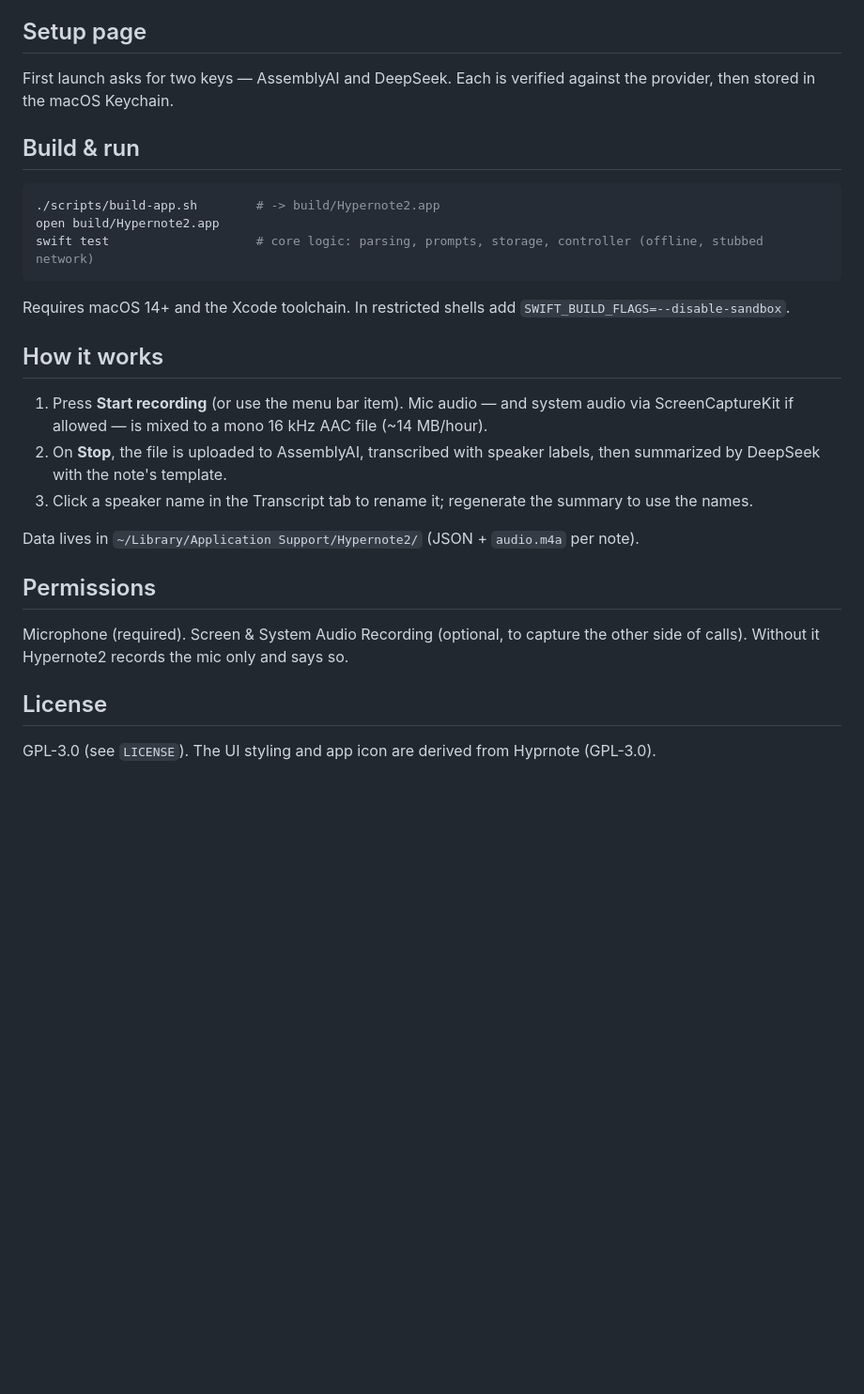
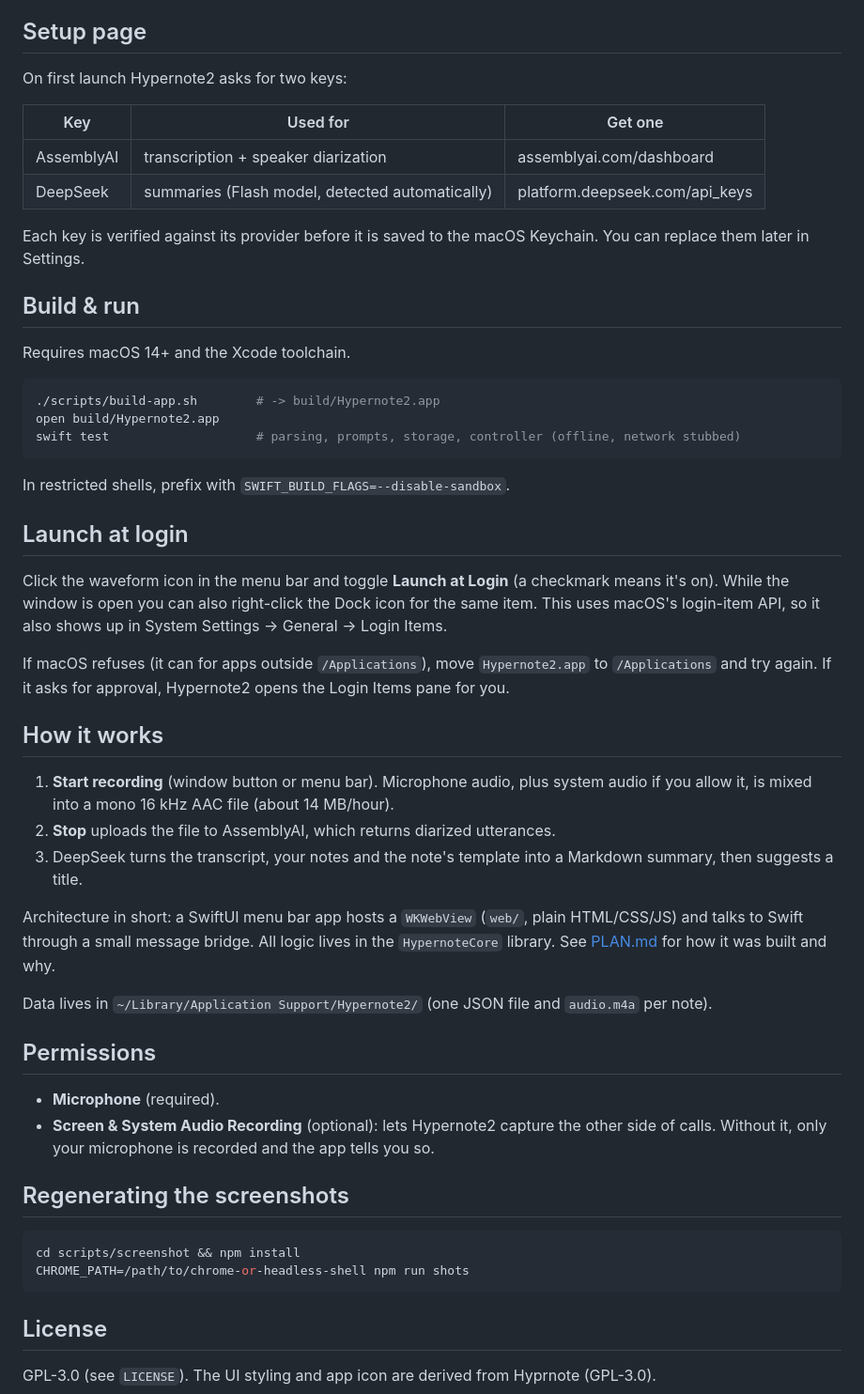
Before and after one commit to wallabyway/hypernote2, a Markdown page: README.md, the part around one of its changes. Shown at 94% size. Drawn GitHub-style; blank space fills up the shorter version.

````diff
--- a/README.md
+++ b/README.md
@@ -10,29 +20,54 @@ A tiny, all-cloud meeting notepad for macOS, modelled on [Hyprnote](https://gith
 
 ## Setup page
 
-First launch asks for two keys — AssemblyAI and DeepSeek. Each is verified against the provider, then stored in the macOS Keychain.
+On first launch Hypernote2 asks for two keys:
+
+| Key | Used for | Get one |
+|---|---|---|
+| AssemblyAI | transcription + speaker diarization | assemblyai.com/dashboard |
+| DeepSeek | summaries (Flash model, detected automatically) | platform.deepseek.com/api_keys |
+
+Each key is verified against its provider before it is saved to the macOS Keychain. You can replace them later in Settings.
 
 ## Build & run
+
+Requires macOS 14+ and the Xcode toolchain.
 
 ```bash
 ./scripts/build-app.sh        # -> build/Hypernote2.app
 open build/Hypernote2.app
-swift test                    # core logic: parsing, prompts, storage, controller (offline, stubbed network)
+swift test                    # parsing, prompts, storage, controller (offline, network stubbed)
 ```
 
-Requires macOS 14+ and the Xcode toolchain. In restricted shells add `SWIFT_BUILD_FLAGS=--disable-sandbox`.
+In restricted shells, prefix with `SWIFT_BUILD_FLAGS=--disable-sandbox`.
+
+## Launch at login
+
+Click the waveform icon in the menu bar and toggle **Launch at Login** (a checkmark means it's on). While the window is open you can also right-click the Dock icon for the same item. This uses macOS's login-item API, so it also shows up in System Settings → General → Login Items.
+
+If macOS refuses (it can for apps outside `/Applications`), move `Hypernote2.app` to `/Applications` and try again. If it asks for approval, Hypernote2 opens the Login Items pane for you.
 
 ## How it works
 
-1. Press **Start recording** (or use the menu bar item). Mic audio — and system audio via ScreenCaptureKit if allowed — is mixed to a mono 16 kHz AAC file (~14 MB/hour).
-2. On **Stop**, the file is uploaded to AssemblyAI, transcribed with speaker labels, then summarized by DeepSeek with the note's template.
-3. Click a speaker name in the Transcript tab to rename it; regenerate the summary to use the names.
+1. **Start recording** (window button or menu bar). Microphone audio, plus system audio if you allow it, is mixed into a mono 16 kHz AAC file (about 14 MB/hour).
+2. **Stop** uploads the file to AssemblyAI, which returns diarized utterances.
+3. DeepSeek turns the transcript, your notes and the note's template into a Markdown summary, then suggests a title.
 
-Data lives in `~/Library/Application Support/Hypernote2/` (JSON + `audio.m4a` per note).
+Architecture in short: a SwiftUI menu bar app hosts a `WKWebView` (`web/`, plain HTML/CSS/JS) and talks to Swift through a small message bridge. All logic lives in the `HypernoteCore` library. See [PLAN.md](PLAN.md) for how it was built and why.
+
+Data lives in `~/Library/Application Support/Hypernote2/` (one JSON file and `audio.m4a` per note).
 
 ## Permissions
 
-Microphone (required). Screen & System Audio Recording (optional, to capture the other side of calls). Without it Hypernote2 records the mic only and says so.
+- **Microphone** (required).
+- **Screen & System Audio Recording** (optional): lets Hypernote2 capture the other side of calls. Without it, only your microphone is recorded and the app tells you so.
+
+## Regenerating the screenshots
+
+```bash
+cd scripts/screenshot && npm install
+CHROME_PATH=/path/to/chrome-or-headless-shell npm run shots
+```
 
 ## License
 
````
Also changed, not shown: other parts of README.md (+16 -6 lines), PLAN.md (added, +106 -0 lines), docs/screenshot-summary.png (added), docs/screenshot-transcript.png (added), 7 other files.
